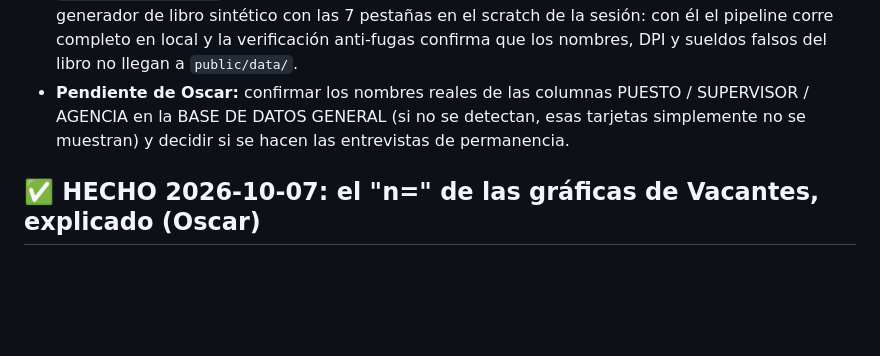
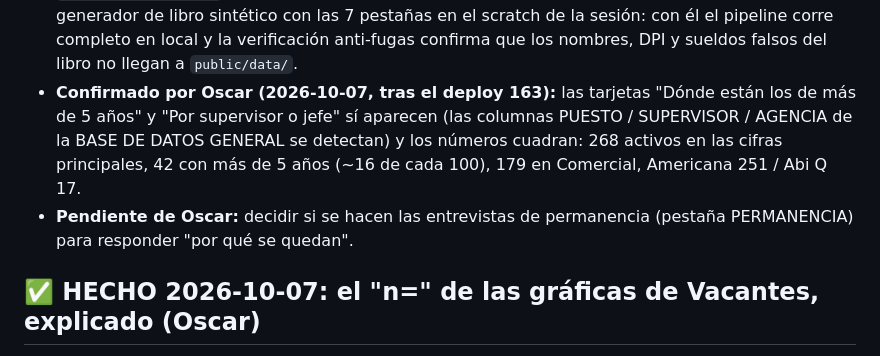
Before and after one commit to Oscarim79/dashboard-rrhh, a Markdown page: ESTADO.md, the part around the change. Rendered like a GitHub page; blank space fills up the shorter version.

Commit message:
ESTADO: Oscar confirma la sección "Los que sí se quedan" con datos reales
Co-Authored-By: Claude Fable 5.1 <noreply@anthropic.com>
Claude-Session: https://claude.ai/code/session_015EEspHT4fDcojMufL7fjHa

```diff
--- a/ESTADO.md
+++ b/ESTADO.md
@@ -22,9 +22,12 @@
   descargar; la Action nunca lo define) y hay un generador de libro sintético con las 7 pestañas en el scratch de
   la sesión: con él el pipeline corre completo en local y la verificación anti-fugas confirma que los nombres,
   DPI y sueldos falsos del libro no llegan a `public/data/`.
-- **Pendiente de Oscar:** confirmar los nombres reales de las columnas PUESTO / SUPERVISOR / AGENCIA en la BASE DE
-  DATOS GENERAL (si no se detectan, esas tarjetas simplemente no se muestran) y decidir si se hacen las entrevistas
-  de permanencia.
+- **Confirmado por Oscar (2026-10-07, tras el deploy 163):** las tarjetas "Dónde están los de más de 5 años" y "Por
+  supervisor o jefe" sí aparecen (las columnas PUESTO / SUPERVISOR / AGENCIA de la BASE DE DATOS GENERAL se detectan)
+  y los números cuadran: 268 activos en las cifras principales, 42 con más de 5 años (~16 de cada 100), 179 en
+  Comercial, Americana 251 / Abi Q 17.
+- **Pendiente de Oscar:** decidir si se hacen las entrevistas de permanencia (pestaña PERMANENCIA) para responder
+  "por qué se quedan".
 
 ## ✅ HECHO 2026-10-07: el "n=" de las gráficas de Vacantes, explicado (Oscar)
 
```
